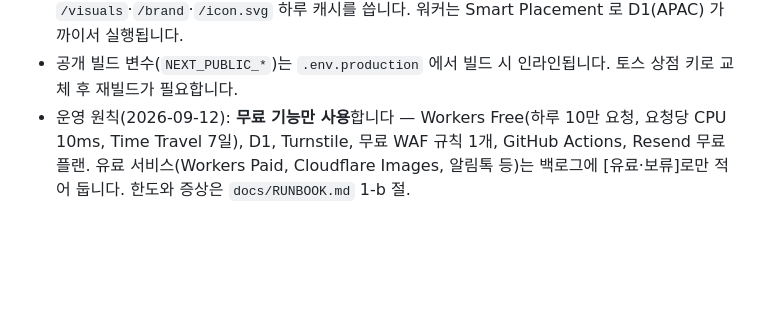
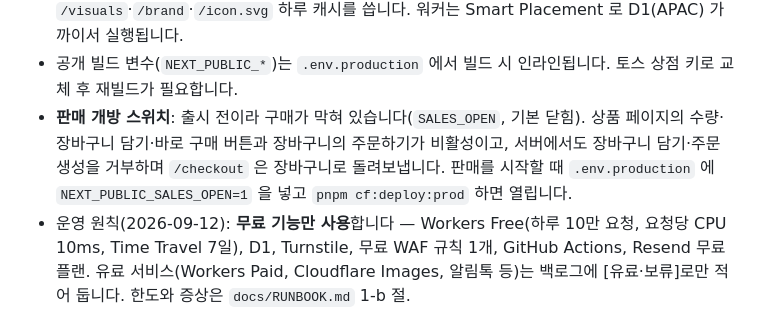
Before and after one commit to sunlee334/avora-labs, a Markdown page: README.md, the part around the change. GitHub-like rendering; blank space fills up the shorter version.

Commit message:
README: 판매 개방 스위치(SALES_OPEN) 사용법
Co-Authored-By: Claude Opus 5 (1M context) <noreply@anthropic.com>
Claude-Session: https://claude.ai/code/session_01UTqREmuCgUA5zu5Y3r8CEj

```diff
--- a/README.md
+++ b/README.md
@@ -134,6 +134,7 @@ echo -n "<toss secret>" | pnpm exec wrangler secret put TOSS_SECRET_KEY --env pr
 - OG 이미지는 정적 파일 `src/app/opengraph-image.png`(1200×630) 입니다. 워커 번들에서 `@vercel/og`(satori·resvg wasm ≈ 3MB)를 빼기 위해 런타임 생성 대신 파일로 둡니다. 문구를 바꾸려면 PNG 를 다시 만들어 교체하세요(`docs/` 의 브랜드 자산 또는 Figma).
 - 정적 자산 캐시: `scripts/cf-build.mjs` 가 `_headers` 에 `/_next/static/*` 1년 immutable, `/visuals`·`/brand`·`/icon.svg` 하루 캐시를 씁니다. 워커는 Smart Placement 로 D1(APAC) 가까이서 실행됩니다.
 - 공개 빌드 변수(`NEXT_PUBLIC_*`)는 `.env.production` 에서 빌드 시 인라인됩니다. 토스 상점 키로 교체 후 재빌드가 필요합니다.
+- **판매 개방 스위치**: 출시 전이라 구매가 막혀 있습니다(`SALES_OPEN`, 기본 닫힘). 상품 페이지의 수량·장바구니 담기·바로 구매 버튼과 장바구니의 주문하기가 비활성이고, 서버에서도 장바구니 담기·주문 생성을 거부하며 `/checkout` 은 장바구니로 돌려보냅니다. 판매를 시작할 때 `.env.production` 에 `NEXT_PUBLIC_SALES_OPEN=1` 을 넣고 `pnpm cf:deploy:prod` 하면 열립니다.
 - 운영 원칙(2026-09-12): **무료 기능만 사용**합니다 — Workers Free(하루 10만 요청, 요청당 CPU 10ms, Time Travel 7일), D1, Turnstile, 무료 WAF 규칙 1개, GitHub Actions, Resend 무료 플랜. 유료 서비스(Workers Paid, Cloudflare Images, 알림톡 등)는 백로그에 [유료·보류]로만 적어 둡니다. 한도와 증상은 `docs/RUNBOOK.md` 1-b 절.
 - 운영에서 토스 테스트 키(`test_*`)는 `wrangler.jsonc` 의 `TOSS_TEST_MODE=1` 이 있을 때만 동작합니다. 실 키로 바꿀 때 이 변수를 제거하세요 (주문서에도 "결제 테스트 환경" 안내가 자동으로 표시됩니다).
 
```
